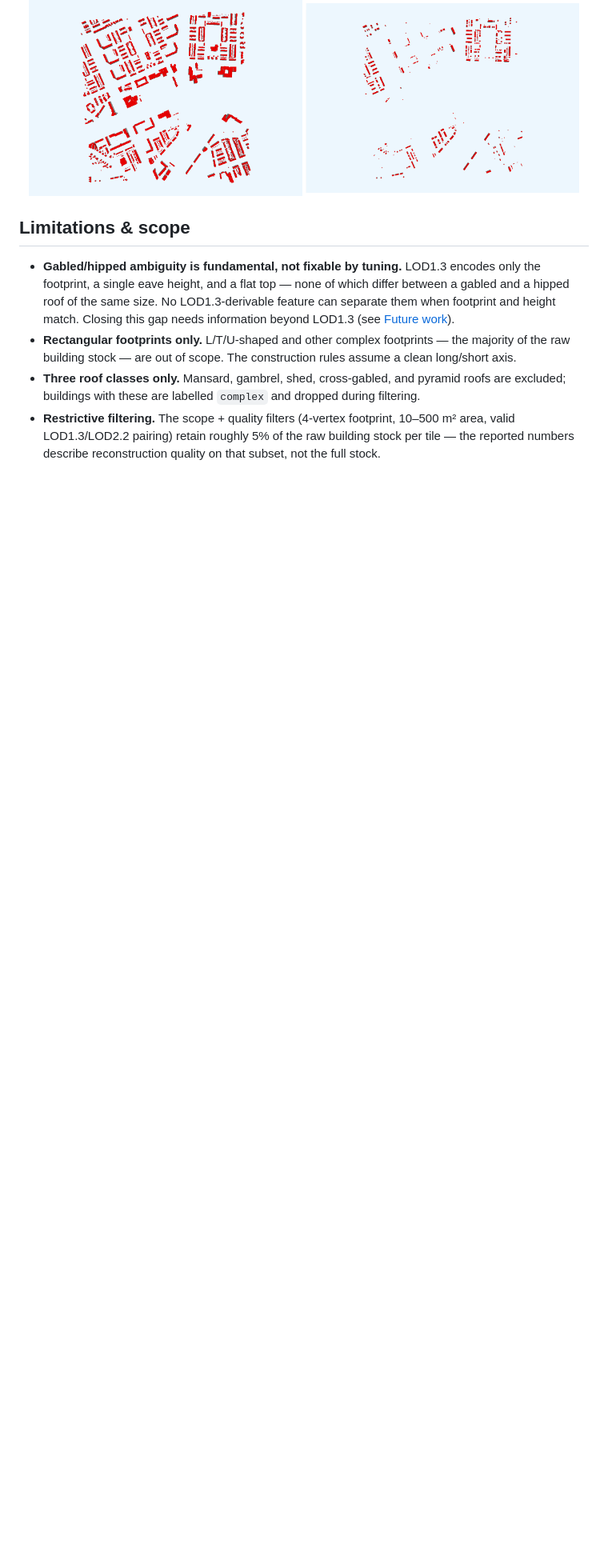
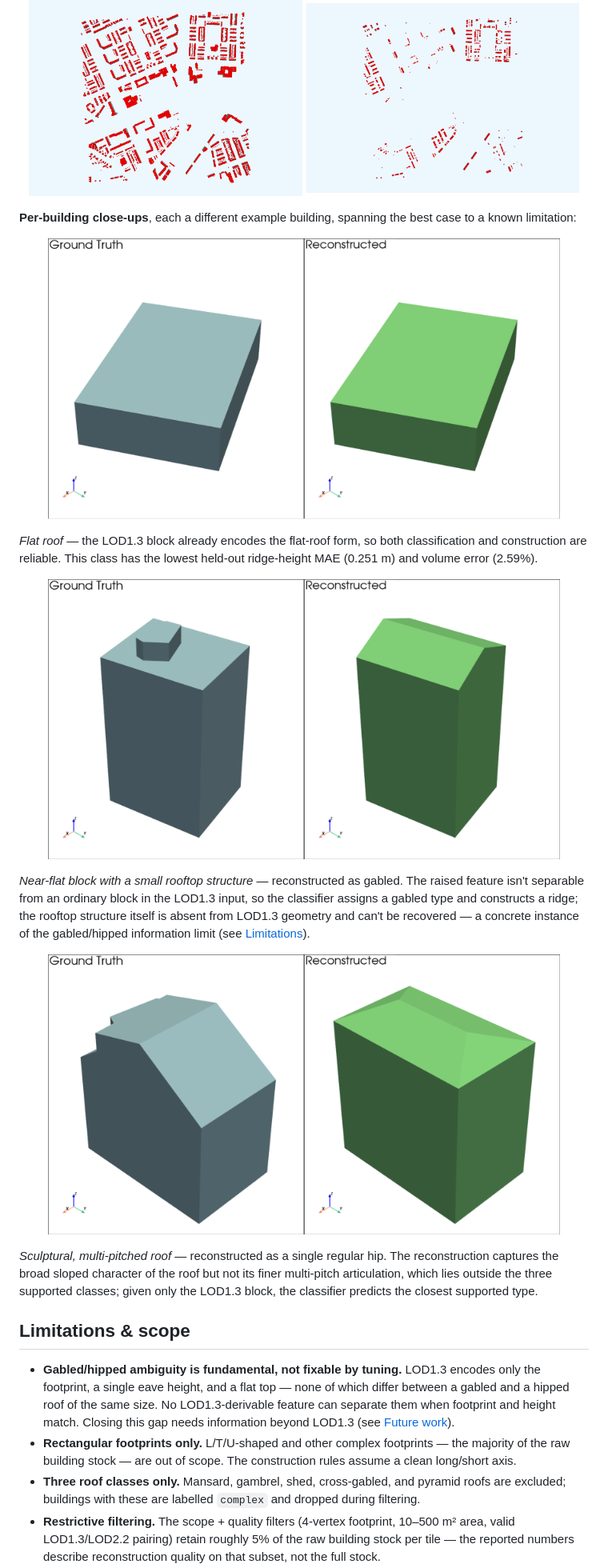
Before and after one commit to venkata3204sai/Automatic_Refinement_of_3D_Building_Models, a Markdown page: README.md, the part around the change. Shown: that part at 80% size. Rendered like a GitHub page; pictures changed too: docs/figures/example-flat-roof.png (added), docs/figures/example-multipitch-hipped.png (added), docs/figures/example-near-flat-gabled.png (added); blank space fills up the shorter version.

Commit message:
Add per-building qualitative reconstruction examples
Adds the three close-up ground-truth-vs-reconstructed examples from
thesis Figures 4.6-4.8 (flat roof, near-flat block reconstructed as
gabled, multi-pitched roof reconstructed as a single hip), each a
different example building spanning the best case to a known
limitation. Placed in Results right after the tile-level example.

```diff
--- a/README.md
+++ b/README.md
@@ -199,6 +199,38 @@ footprints, unsupported roof types, out-of-range size):
   <img src="docs/figures/example-output.png" width="48%" alt="Reconstructed LOD2.2 for tile 9-564-628">
 </p>
 
+**Per-building close-ups**, each a different example building, spanning
+the best case to a known limitation:
+
+<p align="center">
+  <img src="docs/figures/example-flat-roof.png" width="90%" alt="Flat roof: ground-truth vs reconstruction, near-exact match">
+</p>
+
+*Flat roof* — the LOD1.3 block already encodes the flat-roof form, so both
+classification and construction are reliable. This class has the lowest
+held-out ridge-height MAE (0.251 m) and volume error (2.59%).
+
+<p align="center">
+  <img src="docs/figures/example-near-flat-gabled.png" width="90%" alt="Near-flat block with a small rooftop structure, reconstructed as gabled">
+</p>
+
+*Near-flat block with a small rooftop structure* — reconstructed as
+gabled. The raised feature isn't separable from an ordinary block in the
+LOD1.3 input, so the classifier assigns a gabled type and constructs a
+ridge; the rooftop structure itself is absent from LOD1.3 geometry and
+can't be recovered — a concrete instance of the gabled/hipped information
+limit (see [Limitations](#limitations--scope)).
+
+<p align="center">
+  <img src="docs/figures/example-multipitch-hipped.png" width="90%" alt="Sculptural multi-pitched roof, reconstructed as a single hip">
+</p>
+
+*Sculptural, multi-pitched roof* — reconstructed as a single regular hip.
+The reconstruction captures the broad sloped character of the roof but not
+its finer multi-pitch articulation, which lies outside the three
+supported classes; given only the LOD1.3 block, the classifier predicts
+the closest supported type.
+
 ## Limitations & scope
 
 - **Gabled/hipped ambiguity is fundamental, not fixable by tuning.** LOD1.3
```
